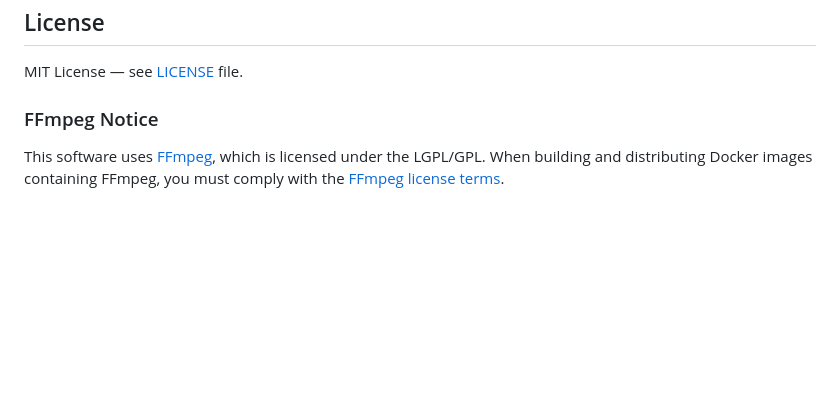
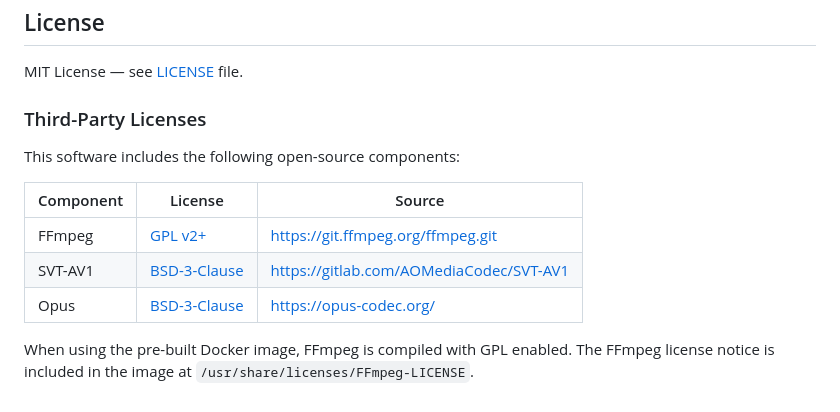
Before and after one commit to fabianwimberger/archive-video-av1, a Markdown page: README.md, the part around one of its changes. Drawn GitHub-style; blank space fills up the shorter version.

```diff
--- a/README.md
+++ b/README.md
@@ -117,6 +174,14 @@ See [docker-compose.yml](docker-compose.yml) example for Traefik configuration w
 
 MIT License — see [LICENSE](LICENSE) file.
 
-### FFmpeg Notice
+### Third-Party Licenses
 
-This software uses [FFmpeg](https://ffmpeg.org/), which is licensed under the LGPL/GPL. When building and distributing Docker images containing FFmpeg, you must comply with the [FFmpeg license terms](https://ffmpeg.org/legal.html).
+This software includes the following open-source components:
+
+| Component | License | Source |
+|-----------|---------|--------|
+| FFmpeg | [GPL v2+](https://www.gnu.org/licenses/old-licenses/gpl-2.0.html) | https://git.ffmpeg.org/ffmpeg.git |
+| SVT-AV1 | [BSD-3-Clause](https://gitlab.com/AOMediaCodec/SVT-AV1/-/blob/master/LICENSE.md) | https://gitlab.com/AOMediaCodec/SVT-AV1 |
+| Opus | [BSD-3-Clause](https://opus-codec.org/license/) | https://opus-codec.org/ |
+
+When using the pre-built Docker image, FFmpeg is compiled with GPL enabled. The FFmpeg license notice is included in the image at `/usr/share/licenses/FFmpeg-LICENSE`.
```
Also changed, not shown: other parts of README.md (+59 -2 lines).
